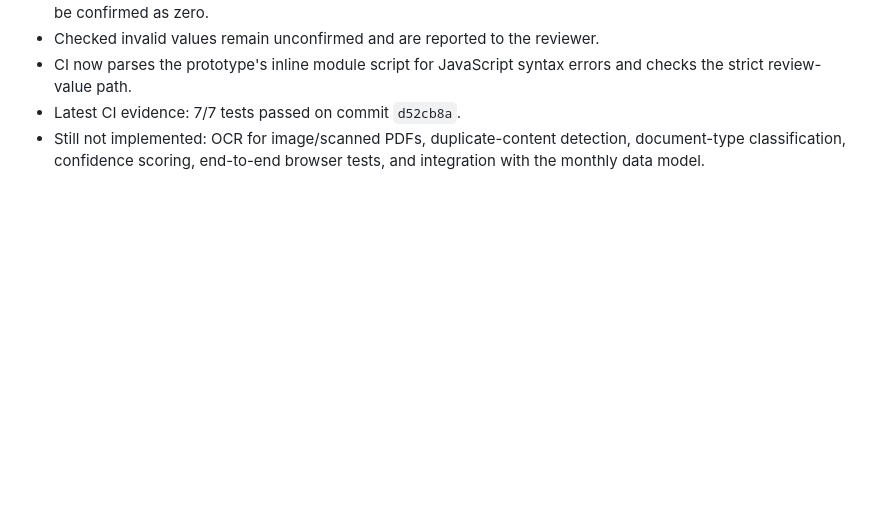
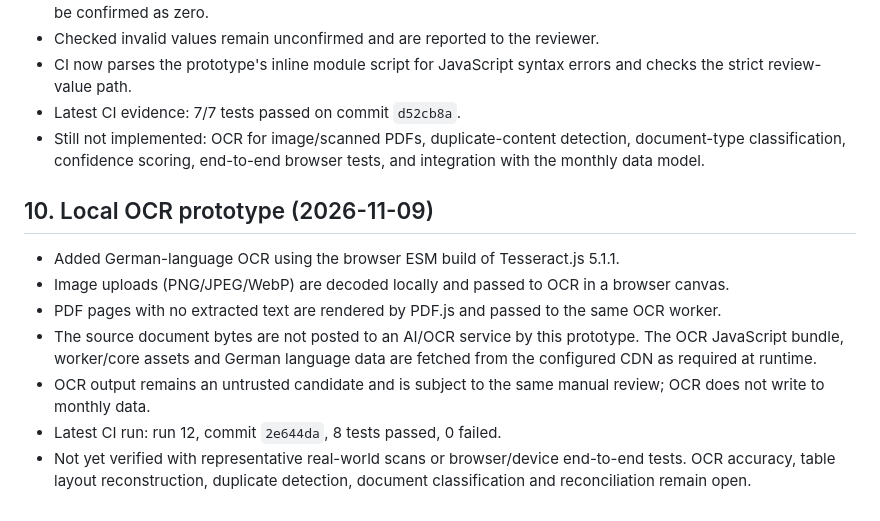
Before and after one commit to minkay1986-debug/tankstellenertrag-app, a Markdown page: docs/AI_REPORT_IMPORT_PLAN.md, the part around the change. Drawn GitHub-style; blank space fills up the shorter version.

Commit message:
docs: document local OCR implementation and test result

```diff
--- a/docs/AI_REPORT_IMPORT_PLAN.md
+++ b/docs/AI_REPORT_IMPORT_PLAN.md
@@ -101,3 +101,14 @@ Added `.github/workflows/huth-parser-contract.yml` on this feature branch. It ru
 - CI now parses the prototype's inline module script for JavaScript syntax errors and checks the strict review-value path.
 - Latest CI evidence: 7/7 tests passed on commit `d52cb8a`.
 - Still not implemented: OCR for image/scanned PDFs, duplicate-content detection, document-type classification, confidence scoring, end-to-end browser tests, and integration with the monthly data model.
+
+
+## 10. Local OCR prototype (2026-11-09)
+
+- Added German-language OCR using the browser ESM build of Tesseract.js 5.1.1.
+- Image uploads (PNG/JPEG/WebP) are decoded locally and passed to OCR in a browser canvas.
+- PDF pages with no extracted text are rendered by PDF.js and passed to the same OCR worker.
+- The source document bytes are not posted to an AI/OCR service by this prototype. The OCR JavaScript bundle, worker/core assets and German language data are fetched from the configured CDN as required at runtime.
+- OCR output remains an untrusted candidate and is subject to the same manual review; OCR does not write to monthly data.
+- Latest CI run: run 12, commit `2e644da`, 8 tests passed, 0 failed.
+- Not yet verified with representative real-world scans or browser/device end-to-end tests. OCR accuracy, table layout reconstruction, duplicate detection, document classification and reconciliation remain open.
```
